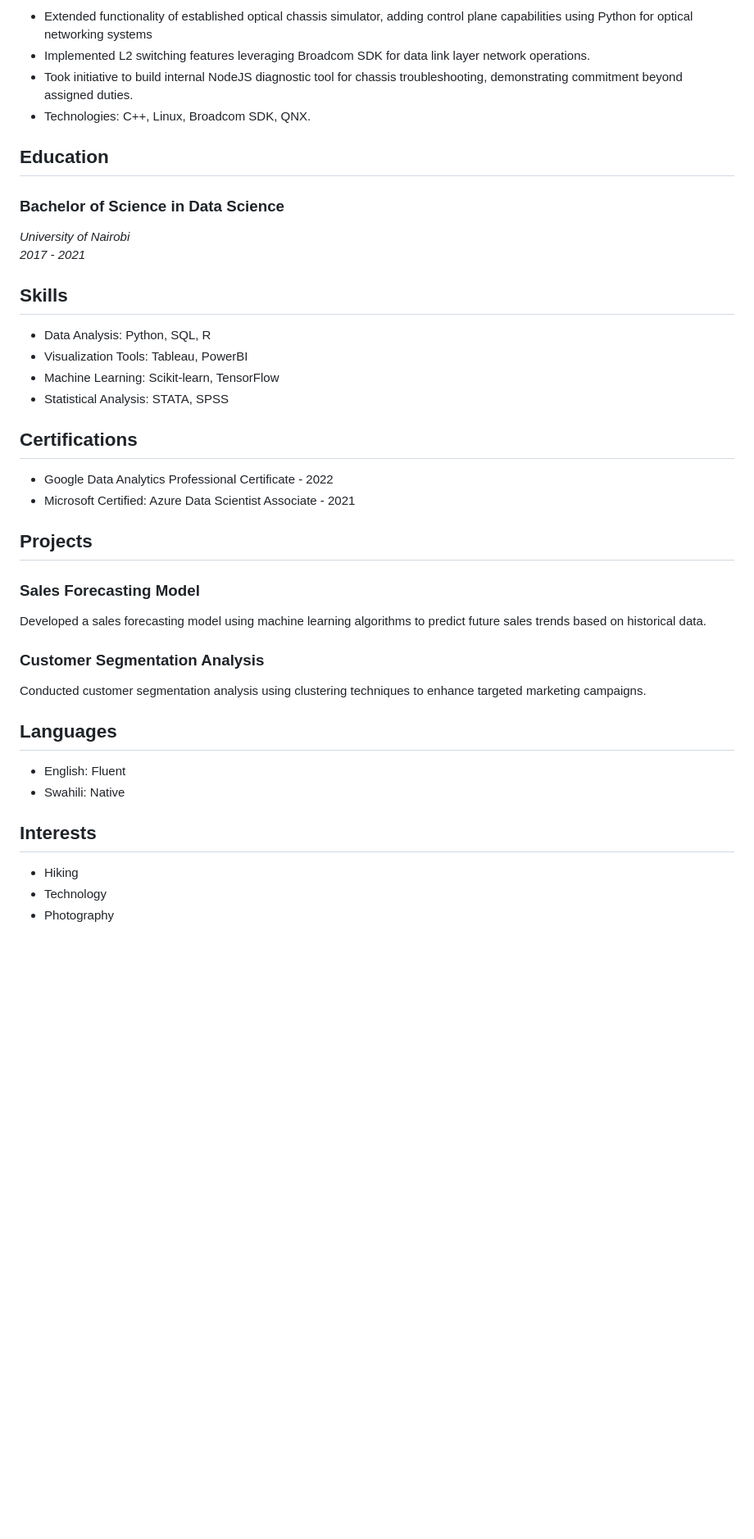
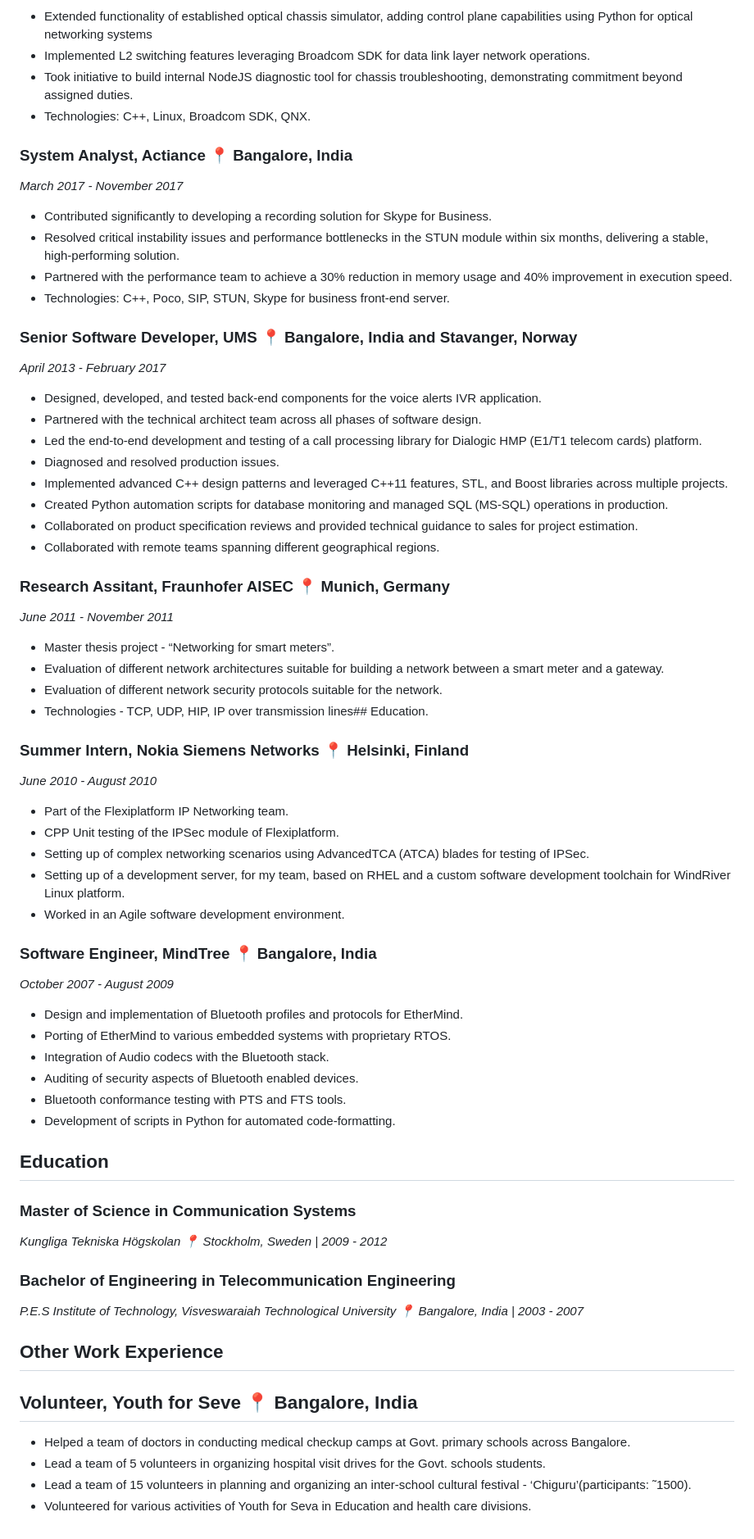
Before and after one commit to dandugula/resume, a Markdown page: RESUME.md, the part around the change. Shown at 82% size. GitHub-like rendering; blank space fills up the shorter version.

```diff
--- a/RESUME.md
+++ b/RESUME.md
@@ -42,39 +42,62 @@ get going on bug fixing and feature developement.
 - Took initiative to build internal NodeJS diagnostic tool for chassis troubleshooting, demonstrating commitment beyond assigned duties.
 - Technologies: C++, Linux, Broadcom SDK, QNX.
 
+### System Analyst, Actiance 📍 Bangalore, India
+*March 2017 - November 2017*
+
+- Contributed significantly to developing a recording solution for Skype for Business.
+- Resolved critical instability issues and performance bottlenecks in the STUN module within six months, delivering a stable, high-performing solution.
+- Partnered with the performance team to achieve a 30% reduction in memory usage and 40% improvement in execution speed.
+- Technologies: C++, Poco, SIP, STUN, Skype for business front-end server.
+
+### Senior Software Developer, UMS 📍 Bangalore, India and Stavanger, Norway
+*April 2013 - February 2017*
+
+- Designed, developed, and tested back-end components for the voice alerts IVR application.
+- Partnered with the technical architect team across all phases of software design.
+- Led the end-to-end development and testing of a call processing library for Dialogic HMP (E1/T1 telecom cards) platform.
+- Diagnosed and resolved production issues.
+- Implemented advanced C++ design patterns and leveraged C++11 features, STL, and Boost libraries across multiple projects.
+- Created Python automation scripts for database monitoring and managed SQL (MS-SQL) operations in production.
+- Collaborated on product specification reviews and provided technical guidance to sales for project estimation.
+- Collaborated with remote teams spanning different geographical regions.
+
+### Research Assitant, Fraunhofer AISEC 📍 Munich, Germany
+*June 2011 - November 2011*
+- Master thesis project - “Networking for smart meters”.
+- Evaluation of different network architectures suitable for building a network between a smart meter and a gateway.
+- Evaluation of different network security protocols suitable for the network.
+- Technologies - TCP, UDP, HIP, IP over transmission lines## Education.
+
+### Summer Intern, Nokia Siemens Networks 📍 Helsinki, Finland
+*June 2010 - August 2010*
+- Part of the Flexiplatform IP Networking team.
+- CPP Unit testing of the IPSec module of Flexiplatform.
+- Setting up of complex networking scenarios using AdvancedTCA (ATCA) blades for testing of IPSec.
+- Setting up of a development server, for my team, based on RHEL and a custom software development toolchain for WindRiver Linux platform.
+- Worked in an Agile software development environment.
+
+### Software Engineer, MindTree 📍 Bangalore, India
+*October 2007 - August 2009*
+- Design and implementation of Bluetooth profiles and protocols for EtherMind.
+- Porting of EtherMind to various embedded systems with proprietary RTOS.
+- Integration of Audio codecs with the Bluetooth stack.
+- Auditing of security aspects of Bluetooth enabled devices.
+- Bluetooth conformance testing with PTS and FTS tools.
+- Development of scripts in Python for automated code-formatting.
+
 ## Education
+### Master of Science in Communication Systems
+*Kungliga Tekniska Högskolan 📍 Stockholm, Sweden*
+*| 2009 - 2012*
 
-### Bachelor of Science in Data Science
-*University of Nairobi*
-*2017 - 2021*
+### Bachelor of Engineering in Telecommunication Engineering
+*P.E.S Institute of Technology, Visveswaraiah Technological University 📍 Bangalore, India*
+*| 2003 - 2007*
 
-## Skills
-
-- Data Analysis: Python, SQL, R
-- Visualization Tools: Tableau, PowerBI
-- Machine Learning: Scikit-learn, TensorFlow
-- Statistical Analysis: STATA, SPSS
-
-## Certifications
-
-- Google Data Analytics Professional Certificate - 2022
-- Microsoft Certified: Azure Data Scientist Associate - 2021
-
-## Projects
-
-### Sales Forecasting Model
-Developed a sales forecasting model using machine learning algorithms to predict future sales trends based on historical data.
-
-### Customer Segmentation Analysis
-Conducted customer segmentation analysis using clustering techniques to enhance targeted marketing campaigns.
-
-## Languages
-
-- English: Fluent
-- Swahili: Native
-
-## Interests
-
-- Hiking
-- Technology
-- Photography
+## Other Work Experience
+## Volunteer, Youth for Seve 📍 Bangalore, India
+- Helped a team of doctors in conducting medical checkup camps at Govt. primary schools across Bangalore.
+- Lead a team of 5 volunteers in organizing hospital visit drives for the Govt. schools students.
+- Lead a team of 15 volunteers in planning and organizing an inter-school cultural festival - ‘Chiguru’(participants: ˜1500).
+- Volunteered for various activities of Youth for Seva in Education and health care divisions.
```
